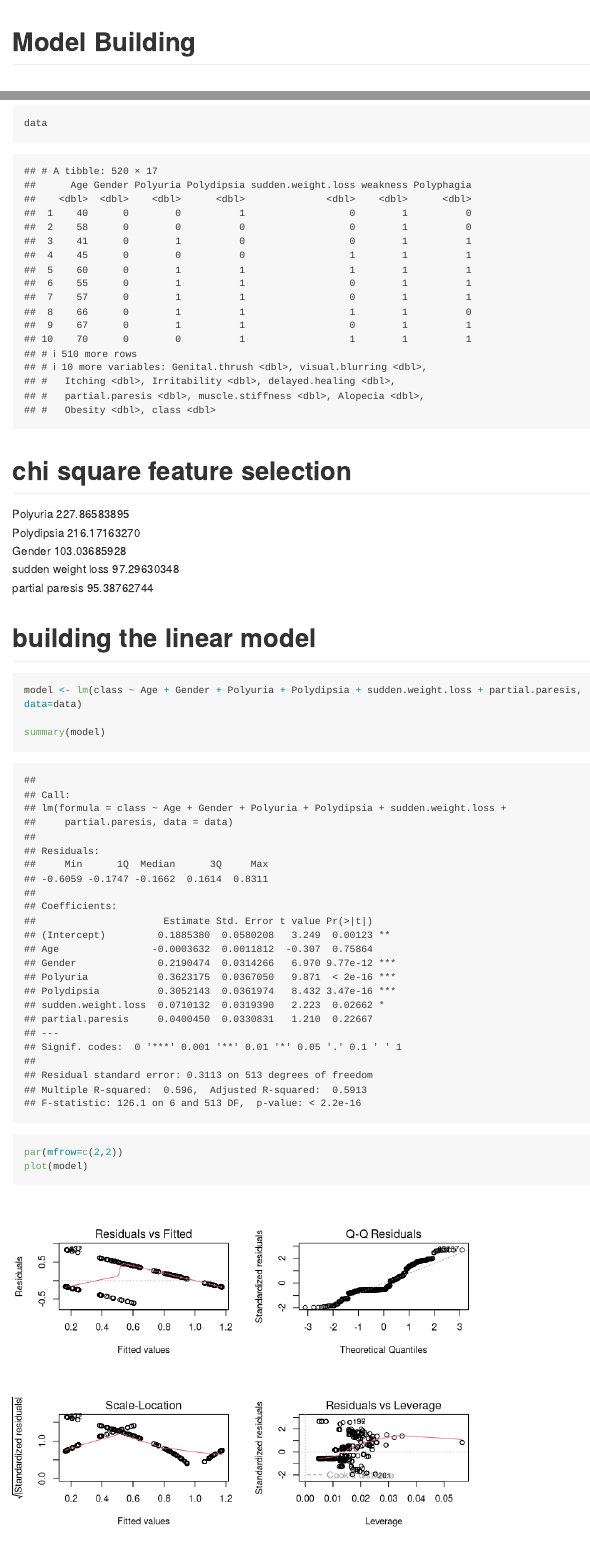
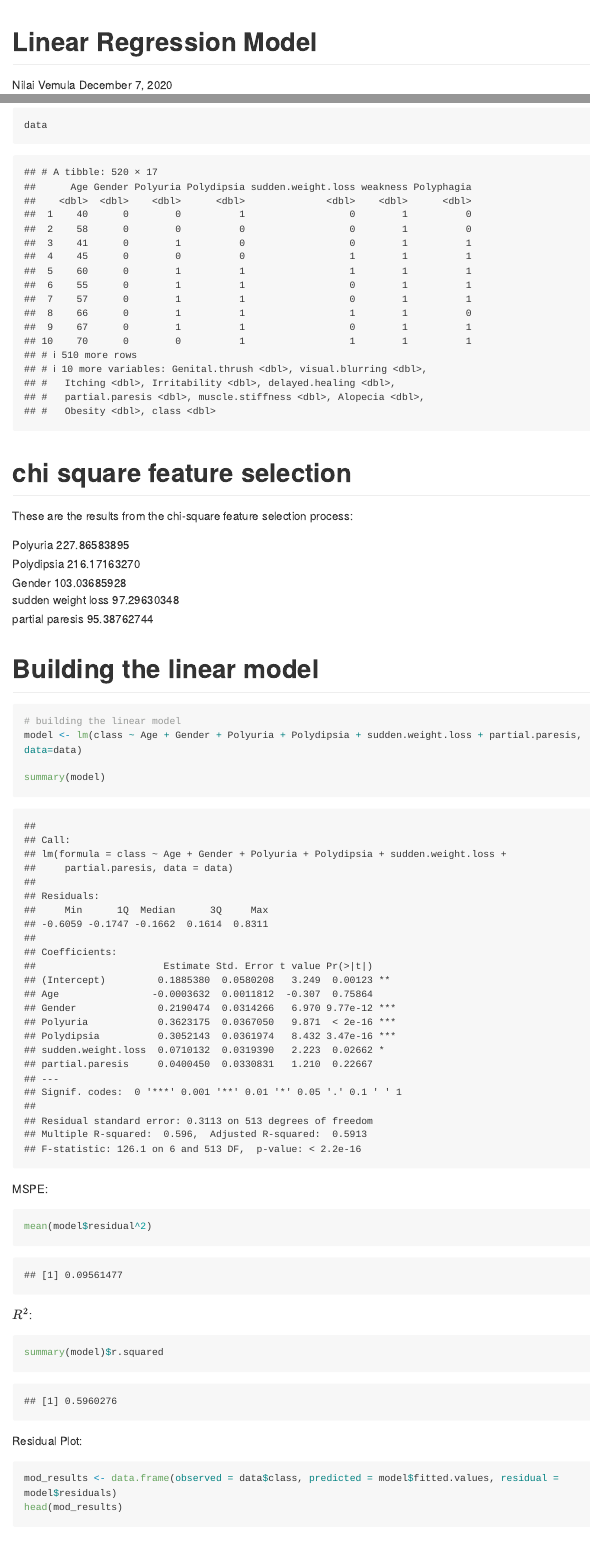
Before and after one commit to NilaiVemula/diabetes-data-diving, an R Markdown document (notebooks/linear_model.Rmd): the page in a window 1100 px wide, from its top, and a second part further down, joined at a grey line. Rendered offline with R 4.5, knitr and Pandoc, with nearby package versions; both versions are drawn in the output format of the newer one; long lines of code are wrapped.

Commit message:
cleaned up linear regression model code

````diff
--- a/notebooks/linear_model.Rmd
+++ b/notebooks/linear_model.Rmd
@@ -1,6 +1,10 @@
 ---
-title: "Model Building"
-output: html_notebook
+title: "Linear Regression Model"
+author: "Nilai Vemula"
+date: "December 7, 2020"
+output:
+  github_document:
+    html_preview: no
 ---
 
 # Loading in Data
@@ -16,6 +20,7 @@ data
 
 # chi square feature selection
 
+These are the results from the chi-square feature selection process:
 
 Polyuria	227.86583895
 Polydipsia	216.17163270
@@ -23,15 +28,15 @@ Gender	103.03685928
 sudden weight loss	97.29630348
 partial paresis	95.38762744
 
-# building the linear model
+# Building the linear model
 
 ```{r}
+# building the linear model
 model <- lm(class ~ Age + Gender + Polyuria + Polydipsia + sudden.weight.loss + partial.paresis, data=data)
 
 summary(model)
-par(mfrow=c(2,2))
-plot(model)
 ```
+
 MSPE:
 
 ```{r}
````
Also changed, not shown: notebooks/linear_model.md (added), notebooks/linear_model_files/figure-gfm/qq-1.png (added), notebooks/linear_model_files/figure-gfm/residual-1.png (added), notebooks/linear_model.Rmd (4 more changed lines).
